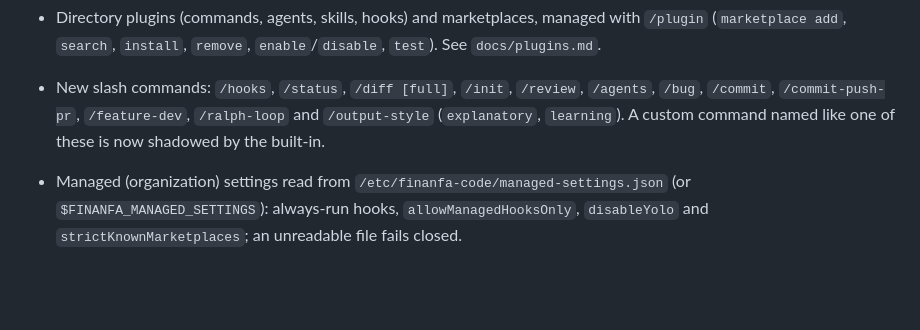
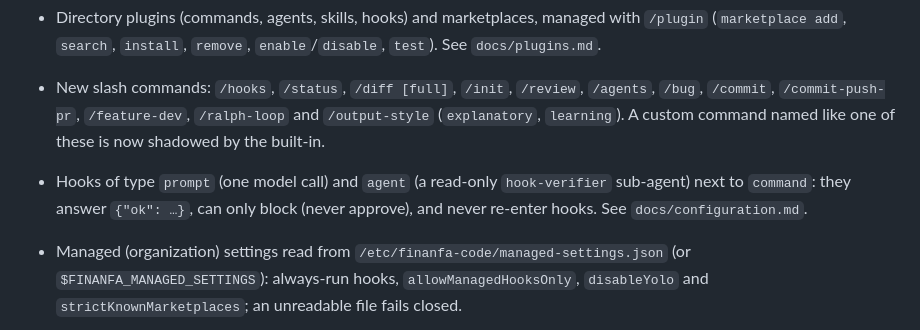
Before and after one commit to Ronaldo-F-dev/finanfa-code, a Markdown page: CHANGELOG.md, the part around the change. GitHub-like rendering; blank space fills up the shorter version.

Commit message:
docs(changelog): note prompt and agent hooks

```diff
--- a/CHANGELOG.md
+++ b/CHANGELOG.md
@@ -26,6 +26,10 @@ first tagged release.
   `/feature-dev`, `/ralph-loop` and `/output-style` (`explanatory`,
   `learning`). A custom command named like one of these is now shadowed by
   the built-in.
+- Hooks of type `prompt` (one model call) and `agent` (a read-only
+  `hook-verifier` sub-agent) next to `command`: they answer `{"ok": …}`, can
+  only block (never approve), and never re-enter hooks. See
+  `docs/configuration.md`.
 - Managed (organization) settings read from `/etc/finanfa-code/managed-settings.json`
   (or `$FINANFA_MANAGED_SETTINGS`): always-run hooks, `allowManagedHooksOnly`,
   `disableYolo` and `strictKnownMarketplaces`; an unreadable file fails closed.
```
